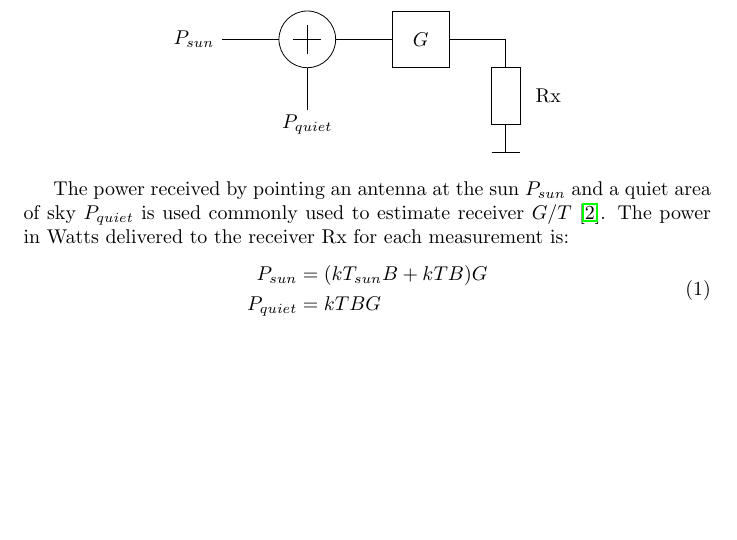
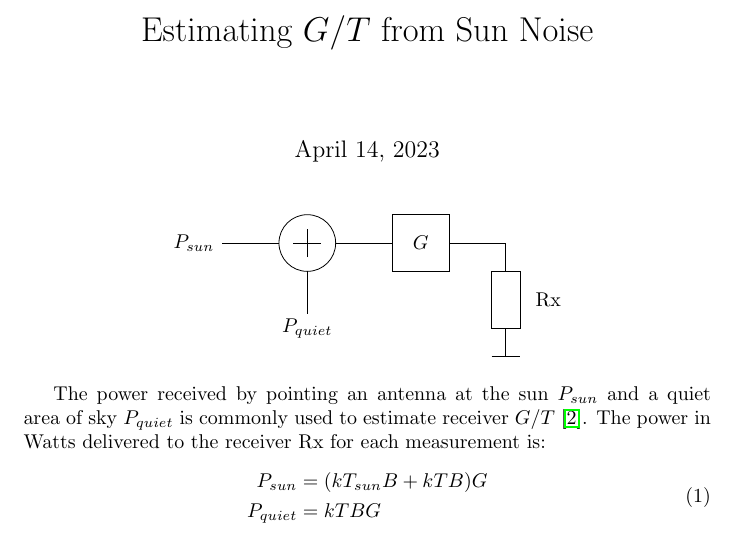
Before and after one commit to drowe67/misc, a LaTeX document (gt_sun/gt_sun.tex): part of page 1 of 2, cut at the place of the change, the shorter picture padded with empty space. Compiled offline with pdfLaTeX.

Commit message:
title and typo

```diff
--- a/gt_sun/gt_sun.tex
+++ b/gt_sun/gt_sun.tex
@@ -4,8 +4,10 @@
 \usepackage{tikz}
 \begin{document}
 
+\title{Estimating $G/T$ from Sun Noise}
+\maketitle
+
 \begin{center}
-
 \begin{tikzpicture}
 \draw (1,2) -- (2,2);
 \draw (2.5,0.75) -- (2.5,1.5);
@@ -26,7 +28,7 @@
 \end{tikzpicture}
 \end{center}
 
-The power received by pointing an antenna at the sun $P_{sun}$ and a quiet area of sky $P_{quiet}$ is used commonly used to estimate receiver $G/T$ \cite{flagg2006_det_gt}.  The power in Watts delivered to the receiver Rx for each measurement is:
+The power received by pointing an antenna at the sun $P_{sun}$ and a quiet area of sky $P_{quiet}$ is commonly used to estimate receiver $G/T$ \cite{flagg2006_det_gt}.  The power in Watts delivered to the receiver Rx for each measurement is:
 \begin{equation}
 \begin{split}
 P_{sun} &= (kT_{sun}B+kTB)G \\
```
Also changed, not shown: gt_sun/gt_sun.pdf.
